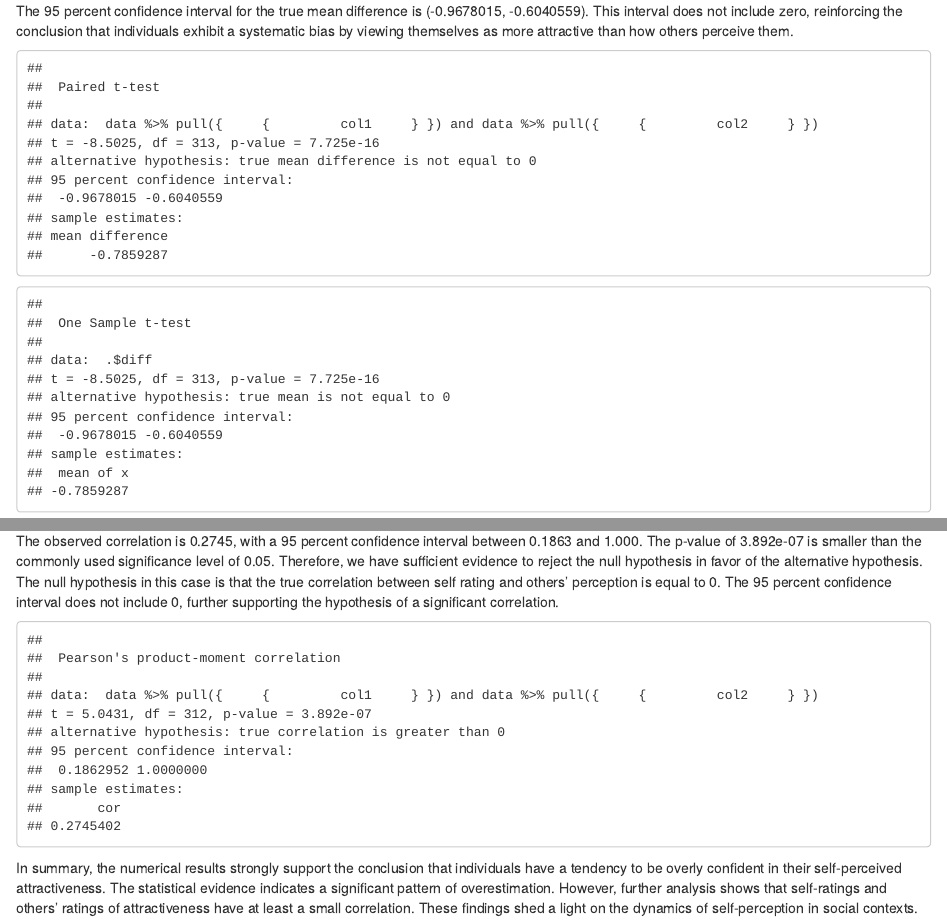
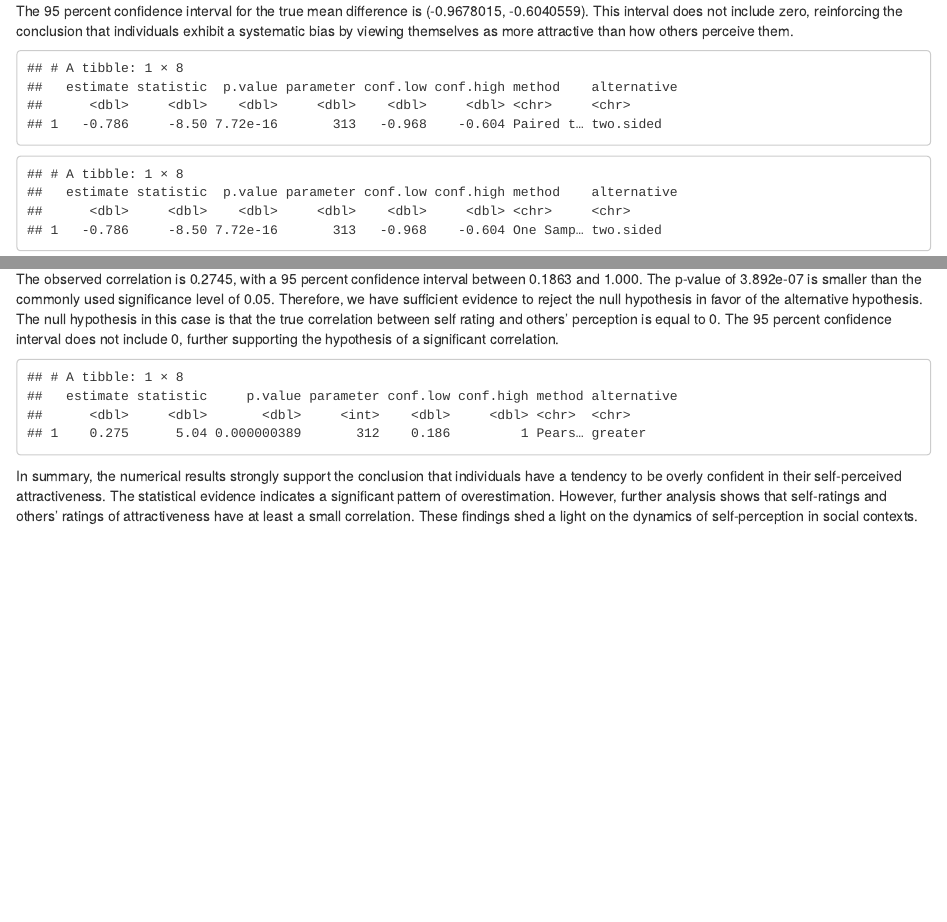
Before and after one commit to UBC-MDS/speed_dating_analysis, an R Markdown document (analysis/03-analysis-plot.Rmd): the page in a window 1100 px wide, from 790 px down, and a second part further down, joined at a grey line. Rendered offline with R 4.5, knitr and Pandoc, with nearby package versions; code that draws random numbers runs with fixed seeds of ours.

Commit message:
added broom package and tidy formatting of tests

````diff
--- a/analysis/03-analysis-plot.Rmd
+++ b/analysis/03-analysis-plot.Rmd
@@ -34,11 +35,13 @@ The negative t-value (-8.5025) indicates that, on average, individuals tend to o
 The 95 percent confidence interval for the true mean difference is (-0.9678015, -0.6040559). This interval does not include zero, reinforcing the conclusion that individuals exhibit a systematic bias by viewing themselves as more attractive than how others perceive them.
 
 ```{r message=FALSE, warning=FALSE,echo=FALSE}
-our_t_test(data,attr_other_rating,attr5_1,version='paired')
+result_paired_test = our_t_test(data,attr_other_rating,attr5_1,version='paired')
+tidy(result_paired_test)
 ```
 
 ```{r message=FALSE, warning=FALSE,echo=FALSE}
-our_t_test(data,attr_other_rating,attr5_1,version='diff')
+result_diff_test = our_t_test(data,attr_other_rating,attr5_1,version='diff')
+tidy(result_diff_test)
 ```
 
 <br>
@@ -55,7 +58,8 @@ contour_plot_function(data, attr_other_rating, attr5_1, 'Self Rating', 'Other Ra
 The observed correlation is 0.2745, with a 95 percent confidence interval between 0.1863 and 1.000. The p-value of 3.892e-07 is smaller than the commonly used significance level of 0.05. Therefore, we have sufficient evidence to reject the null hypothesis in favor of the alternative hypothesis. The null hypothesis in this case is that the true correlation between self rating and others' perception is equal to 0. The 95 percent confidence interval does not include 0, further supporting the hypothesis of a significant correlation.
 
 ```{r message=FALSE, warning=FALSE,echo=FALSE}
-pearson_corr(data, attr_other_rating, attr5_1, alternative='greater')
+result_pearson_test = pearson_corr(data, attr_other_rating, attr5_1, alternative='greater')
+tidy(result_pearson_test)
 ```
 
 In summary, the numerical results strongly support the conclusion that individuals have a tendency to be overly confident in their self-perceived attractiveness. The statistical evidence indicates a significant pattern of overestimation. However, further analysis shows that self-ratings and others' ratings of attractiveness have at least a small correlation. These findings shed a light on the dynamics of self-perception in social contexts.
````
Also changed, not shown: analysis/03-analysis-plot.html, analysis/03-analysis-plot.Rmd (1 more changed lines).
